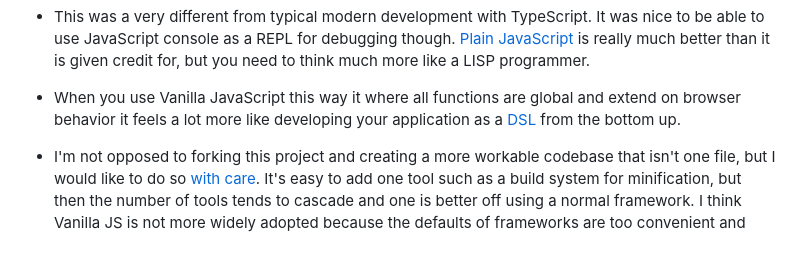
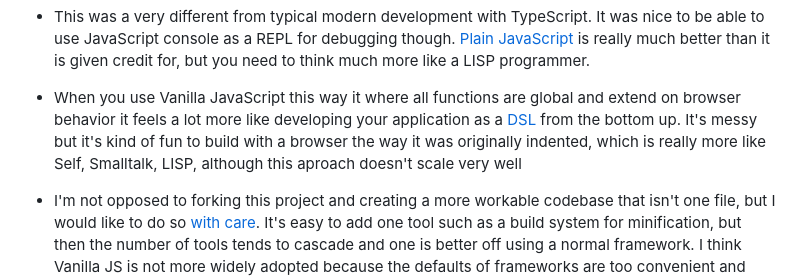
Before and after one commit to wkyleg/brutalist-hacker-news, a Markdown page: README.md, the part around the change. Drawn GitHub-style; blank space fills up the shorter version.

```diff
--- a/README.md
+++ b/README.md
@@ -92,7 +92,7 @@ npm run dev
 
 - When you use Vanilla JavaScript this way it where all functions are global and
   extend on browser behavior it feels a lot more like developing your application
-  as a [DSL](https://paulgraham.com/progbot.html) from the bottom up.
+  as a [DSL](https://paulgraham.com/progbot.html) from the bottom up. It's messy but it's kind of fun to build with a browser the way it was originally indented, which is really more like Self, Smalltalk, LISP, although this aproach doesn't scale very well
 
 - I'm not opposed to forking this project and creating a more workable codebase that isn't
   one file, but I would like to do so [with care](https://www.wired.com/story/virtually-amish-hacking-innovation/). It's easy to add one tool such as a build system
```
